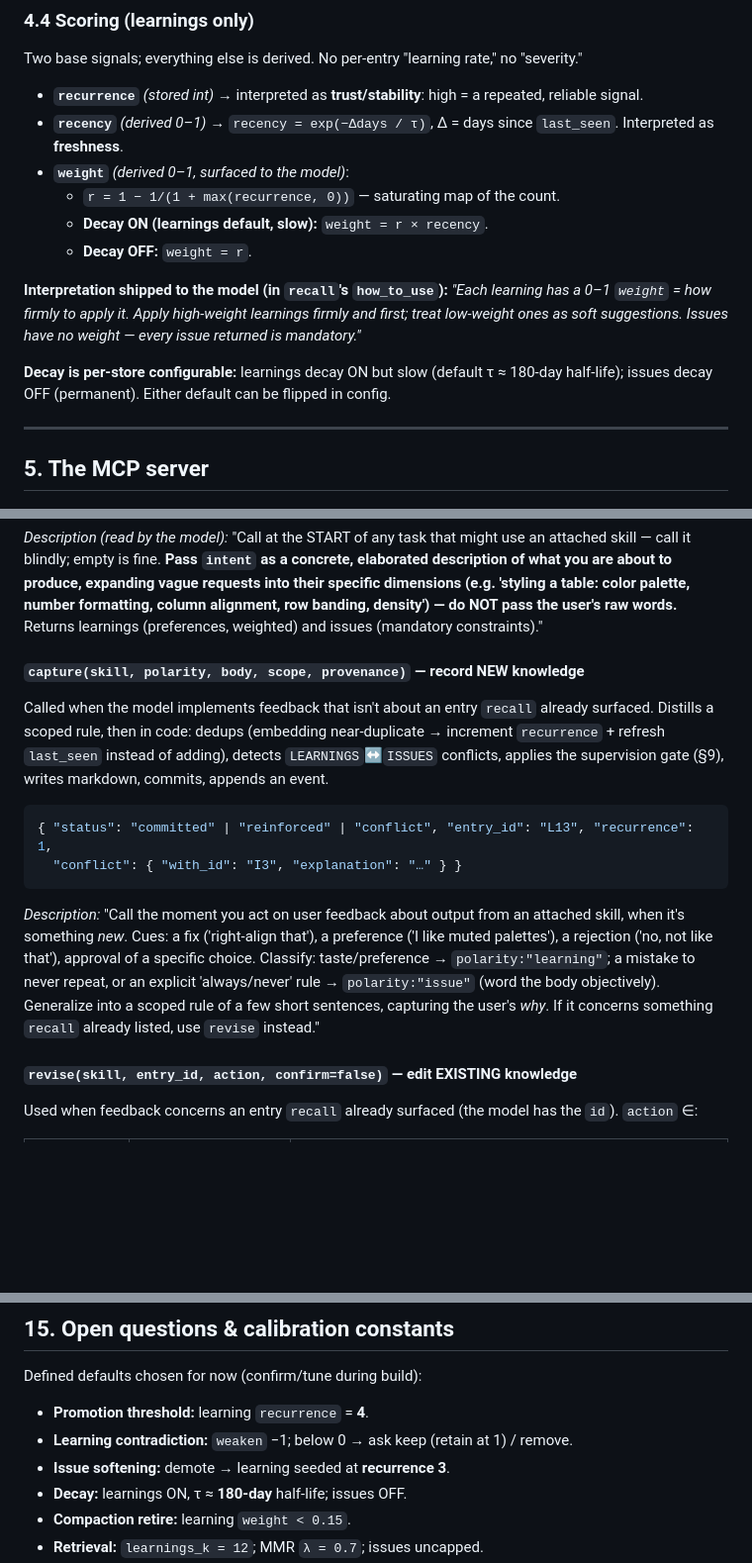
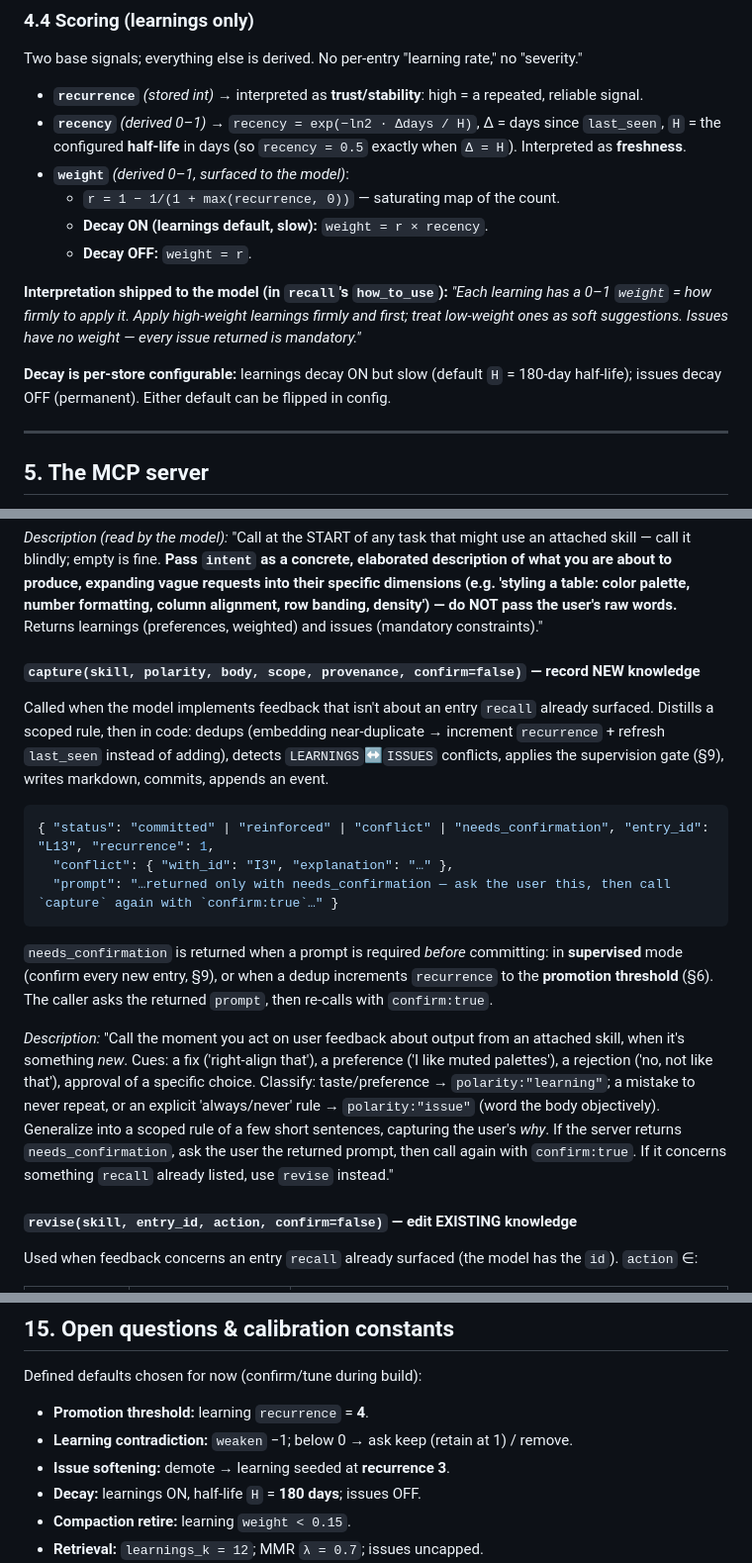
Before and after one commit to HrudithL/whetstone, a Markdown page: LEARNING_SKILLS_DESIGN.md, 3 parts joined by grey strips. Shown at 99% size. Rendered like a GitHub page; blank space fills up the shorter version.

Commit message:
Address Codex review on design docs
- §4.4: reparameterize decay by half-life H so recency = exp(-ln2·Δ/H)
  (τ=180 gave a ~125-day half-life, not the stated 180)
- §5.2: add needs_confirmation (+prompt) and confirm to capture, so the
  supervision gate and promotion prompt have a documented response contract
- SKILL doc §2: align file-native schema to main (recurrence + timestamps
  stored; weight derived, never stored)
- SKILL doc §2/§5: both A/B arms emit a per-run event log; application-rate
  and capture-rate come from it, not git history alone

Co-Authored-By: Claude Opus 4.8 (1M context) <noreply@anthropic.com>

````diff
--- a/LEARNING_SKILLS_DESIGN.md
+++ b/LEARNING_SKILLS_DESIGN.md
@@ -79,7 +79,7 @@ The learned layer has two stores with **opposite polarity and fundamentally diff
 Two base signals; everything else is derived. No per-entry "learning rate," no "severity."
 
 - **`recurrence`** *(stored int)* → interpreted as **trust/stability**: high = a repeated, reliable signal.
-- **`recency`** *(derived 0–1)* → `recency = exp(−Δdays / τ)`, Δ = days since `last_seen`. Interpreted as **freshness**.
+- **`recency`** *(derived 0–1)* → `recency = exp(−ln2 · Δdays / H)`, Δ = days since `last_seen`, `H` = the configured **half-life** in days (so `recency = 0.5` exactly when `Δ = H`). Interpreted as **freshness**.
 - **`weight`** *(derived 0–1, surfaced to the model)*:
   - `r = 1 − 1/(1 + max(recurrence, 0))` — saturating map of the count.
   - **Decay ON (learnings default, slow):** `weight = r × recency`.
@@ -87,7 +87,7 @@ Two base signals; everything else is derived. No per-entry "learning rate," no "
 
 **Interpretation shipped to the model (in `recall`'s `how_to_use`):** *"Each learning has a 0–1 `weight` = how firmly to apply it. Apply high-weight learnings firmly and first; treat low-weight ones as soft suggestions. Issues have no weight — every issue returned is mandatory."*
 
-**Decay is per-store configurable:** learnings decay ON but slow (default τ ≈ 180-day half-life); issues decay OFF (permanent). Either default can be flipped in config.
+**Decay is per-store configurable:** learnings decay ON but slow (default `H` = 180-day half-life); issues decay OFF (permanent). Either default can be flipped in config.
 
 ---
 
@@ -149,15 +149,19 @@ Called blindly at the start of any task that might have precedent; returns empty
 ```
 *Description (read by the model):* "Call at the START of any task that might use an attached skill — call it blindly; empty is fine. **Pass `intent` as a concrete, elaborated description of what you are about to produce, expanding vague requests into their specific dimensions (e.g. 'styling a table: color palette, number formatting, column alignment, row banding, density') — do NOT pass the user's raw words.** Returns learnings (preferences, weighted) and issues (mandatory constraints)."
 
-#### `capture(skill, polarity, body, scope, provenance)` — record NEW knowledge
+#### `capture(skill, polarity, body, scope, provenance, confirm=false)` — record NEW knowledge
 
 Called when the model implements feedback that isn't about an entry `recall` already surfaced. Distills a scoped rule, then in code: dedups (embedding near-duplicate → increment `recurrence` + refresh `last_seen` instead of adding), detects `LEARNINGS`↔`ISSUES` conflicts, applies the supervision gate (§9), writes markdown, commits, appends an event.
 
 ```json
-{ "status": "committed" | "reinforced" | "conflict", "entry_id": "L13", "recurrence": 1,
-  "conflict": { "with_id": "I3", "explanation": "…" } }
+{ "status": "committed" | "reinforced" | "conflict" | "needs_confirmation", "entry_id": "L13", "recurrence": 1,
+  "conflict": { "with_id": "I3", "explanation": "…" },
+  "prompt": "…returned only with needs_confirmation — ask the user this, then call `capture` again with `confirm:true`…" }
 ```
-*Description:* "Call the moment you act on user feedback about output from an attached skill, when it's something *new*. Cues: a fix ('right-align that'), a preference ('I like muted palettes'), a rejection ('no, not like that'), approval of a specific choice. Classify: taste/preference → `polarity:"learning"`; a mistake to never repeat, or an explicit 'always/never' rule → `polarity:"issue"` (word the body objectively). Generalize into a scoped rule of a few short sentences, capturing the user's *why*. If it concerns something `recall` already listed, use `revise` instead."
+
+`needs_confirmation` is returned when a prompt is required *before* committing: in **supervised** mode (confirm every new entry, §9), or when a dedup increments `recurrence` to the **promotion threshold** (§6). The caller asks the returned `prompt`, then re-calls with `confirm:true`.
+
+*Description:* "Call the moment you act on user feedback about output from an attached skill, when it's something *new*. Cues: a fix ('right-align that'), a preference ('I like muted palettes'), a rejection ('no, not like that'), approval of a specific choice. Classify: taste/preference → `polarity:"learning"`; a mistake to never repeat, or an explicit 'always/never' rule → `polarity:"issue"` (word the body objectively). Generalize into a scoped rule of a few short sentences, capturing the user's *why*. If the server returns `needs_confirmation`, ask the user the returned prompt, then call again with `confirm:true`. If it concerns something `recall` already listed, use `revise` instead."
 
 #### `revise(skill, entry_id, action, confirm=false)` — edit EXISTING knowledge
 
@@ -320,7 +324,7 @@ Defined defaults chosen for now (confirm/tune during build):
 - **Promotion threshold:** learning `recurrence` = **4**.
 - **Learning contradiction:** `weaken` −1; below 0 → ask keep (retain at 1) / remove.
 - **Issue softening:** demote → learning seeded at **recurrence 3**.
-- **Decay:** learnings ON, τ ≈ **180-day** half-life; issues OFF.
+- **Decay:** learnings ON, half-life `H` = **180 days**; issues OFF.
 - **Compaction retire:** learning `weight < 0.15`.
 - **Retrieval:** `learnings_k = 12`; MMR `λ = 0.7`; issues uncapped.
 - **Cutoffs (learnings, issues) and merge thresholds (ε_c, ε_n):** by calibration against a labeled set; issues lower than learnings.
````
Also changed, not shown: SKILL_IMPLEMENTATION_DESIGN.md (+4 -2 lines).
